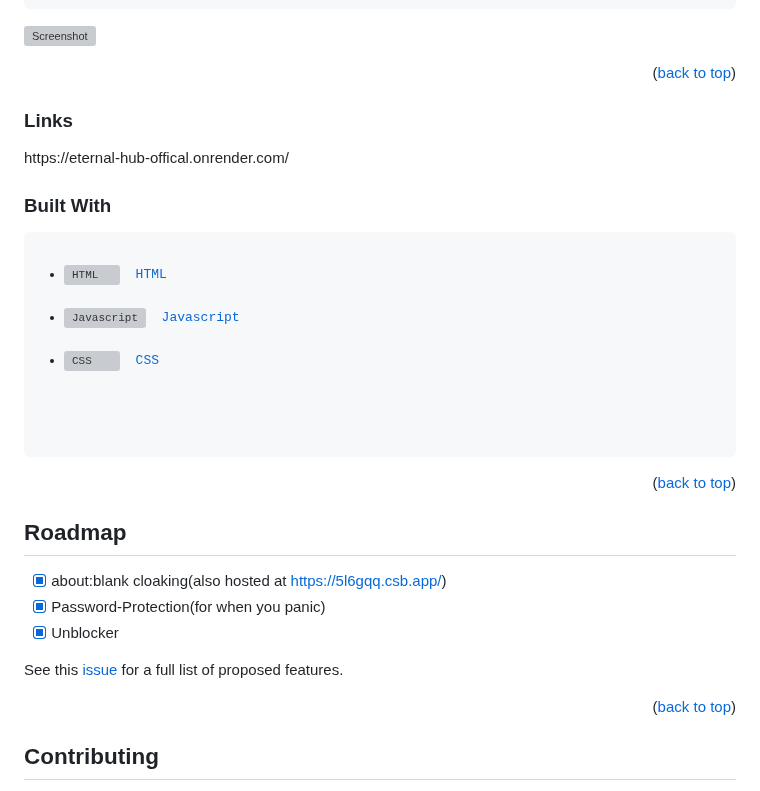
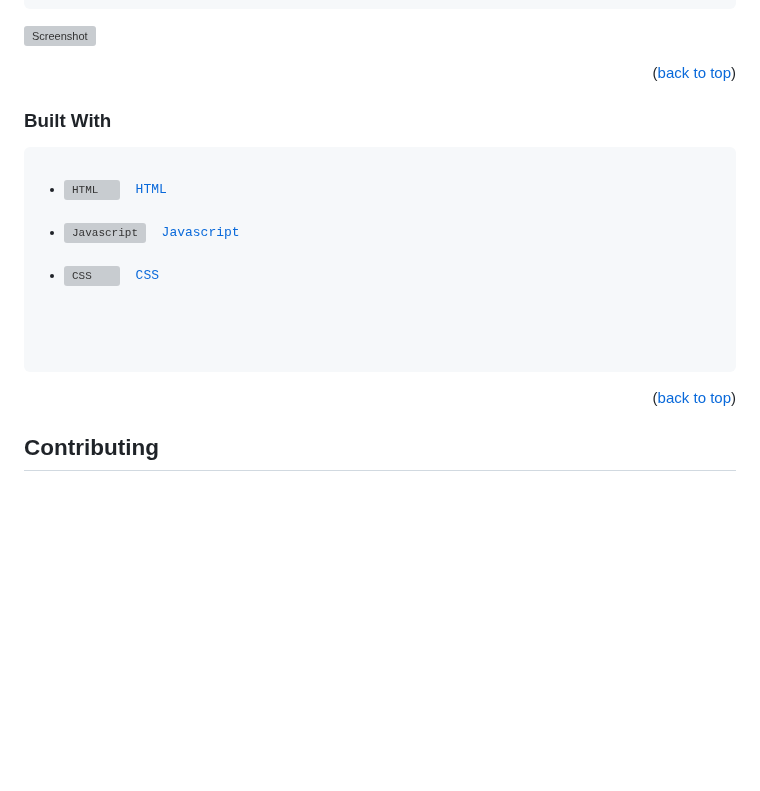
Before and after one commit to Coding4Hours/Hydrogen-Node, a Markdown page: README.md, the part around the change. Rendered like a GitHub page; blank space fills up the shorter version; grey boxes are pictures that could not be loaded.

```diff
--- a/README.md
+++ b/README.md
@@ -74,13 +74,6 @@ npm start
 <p align="right">(<a href="#readme-top">back to top</a>)</p>
 
 
-
-### Links
-<p>
-  https://eternal-hub-offical.onrender.com/
-</p>
-
-
 ### Built With
 <pre>
 <ul>
@@ -91,19 +84,6 @@ npm start
   </pre>
 
 <p align="right">(<a href="#readme-top">back to top</a>)</p>
-
-
-<!-- ROADMAP -->
-## Roadmap
-
-- [x] about:blank cloaking(also hosted at [https://5l6gqq.csb.app/](https://5l6gqq.csb.app/))
-- [x] Password-Protection(for when you panic)
-- [x] Unblocker
-
-See this [issue](https://github.com/Eternal-Network/Eternal-hub/issues/1) for a full list of proposed features.
-
-<p align="right">(<a href="#readme-top">back to top</a>)</p>
-
 
 
 <!-- CONTRIBUTING -->
```
